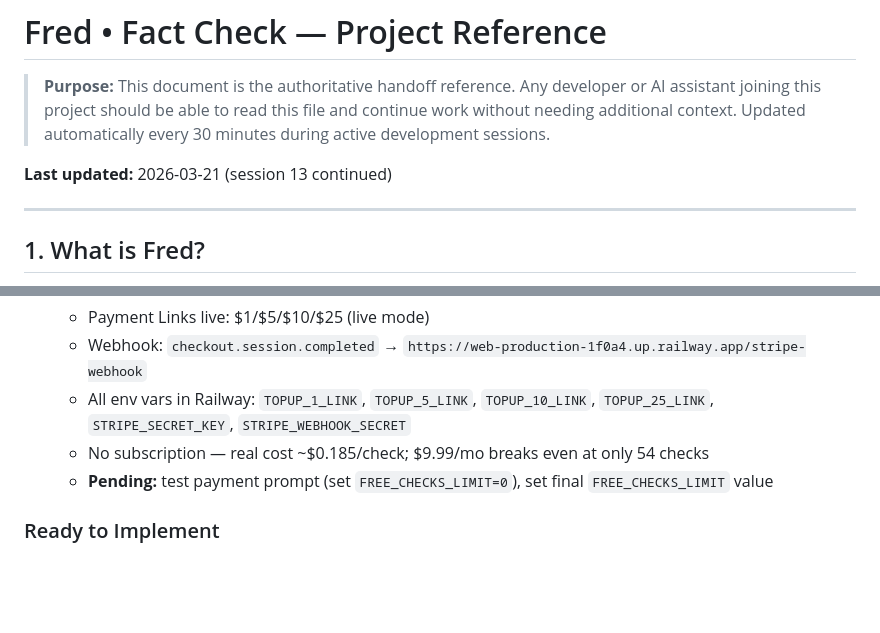
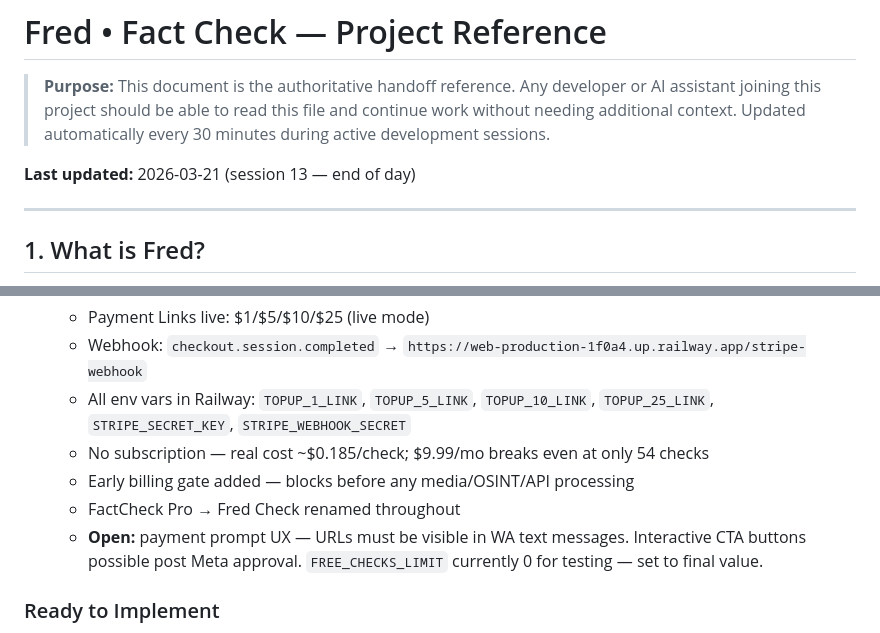
Before and after one commit to omartaslam/factcheck-bot, a Markdown page: PROJECT.md, 2 parts joined by grey strips. Rendered like a GitHub page; blank space fills up the shorter version.

Commit message:
docs: session 13 end — Stripe complete, payment prompt UX noted, all tasks updated

```diff
--- a/PROJECT.md
+++ b/PROJECT.md
@@ -2,7 +2,7 @@
 
 > **Purpose:** This document is the authoritative handoff reference. Any developer or AI assistant joining this project should be able to read this file and continue work without needing additional context. Updated automatically every 30 minutes during active development sessions.
 
-**Last updated:** 2026-03-21 (session 13 continued)
+**Last updated:** 2026-03-21 (session 13 — end of day)
 
 ---
 
@@ -274,7 +274,9 @@ Type HELP anytime for a full guide.
    - Webhook: `checkout.session.completed` → `https://web-production-1f0a4.up.railway.app/stripe-webhook`
    - All env vars in Railway: `TOPUP_1_LINK`, `TOPUP_5_LINK`, `TOPUP_10_LINK`, `TOPUP_25_LINK`, `STRIPE_SECRET_KEY`, `STRIPE_WEBHOOK_SECRET`
    - No subscription — real cost ~$0.185/check; $9.99/mo breaks even at only 54 checks
-   - **Pending:** test payment prompt (set `FREE_CHECKS_LIMIT=0`), set final `FREE_CHECKS_LIMIT` value
+   - Early billing gate added — blocks before any media/OSINT/API processing
+   - FactCheck Pro → Fred Check renamed throughout
+   - **Open:** payment prompt UX — URLs must be visible in WA text messages. Interactive CTA buttons possible post Meta approval. `FREE_CHECKS_LIMIT` currently 0 for testing — set to final value.
 
 ### Ready to Implement
 5. **Test Hive AI/deepfake detection** — `HIVE_API_KEY` needs adding to Railway.
```
